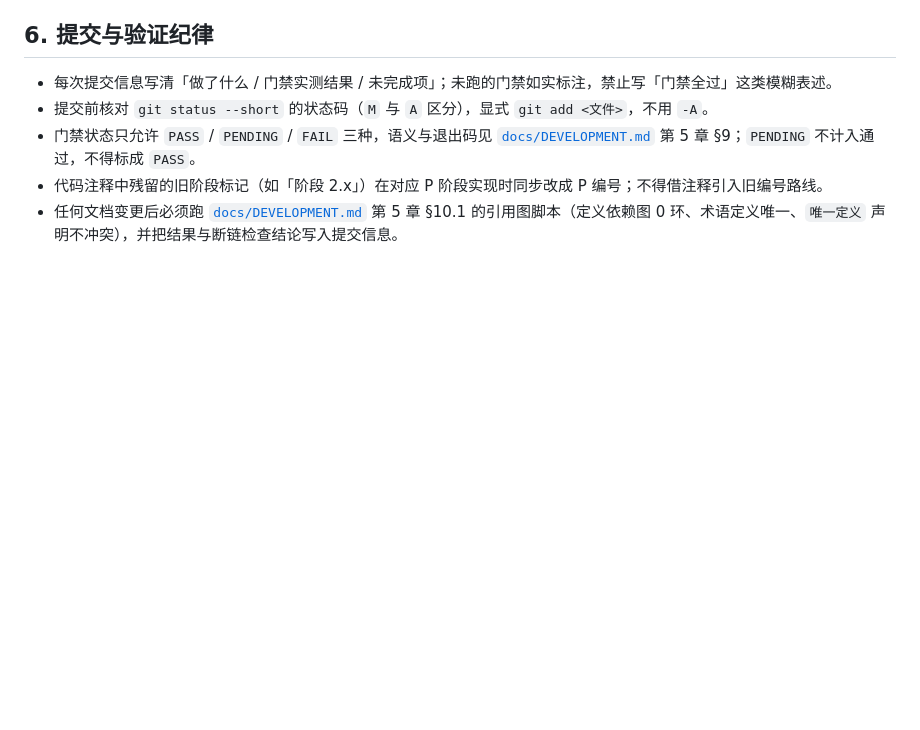
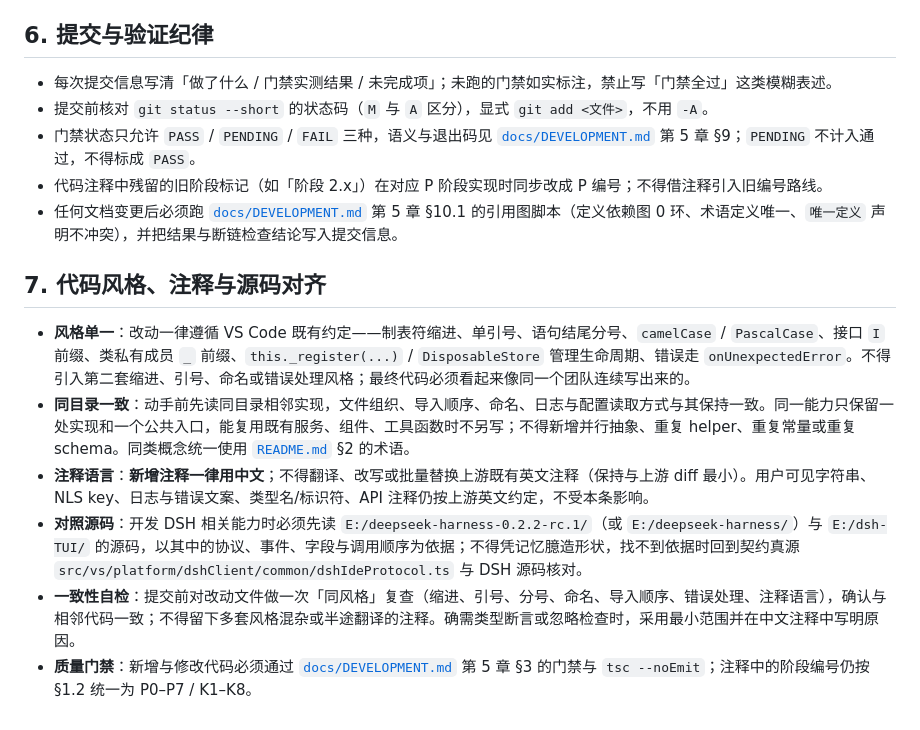
Before and after one commit to guyu233/DSH-IDE, a Markdown page: AGENTS.md, the part around the change. Rendered like a GitHub page; blank space fills up the shorter version.

```diff
--- a/AGENTS.md
+++ b/AGENTS.md
@@ -46,3 +46,12 @@
 - 门禁状态只允许 `PASS` / `PENDING` / `FAIL` 三种，语义与退出码见 [`docs/DEVELOPMENT.md`](docs/DEVELOPMENT.md) 第 5 章 §9；`PENDING` 不计入通过，不得标成 `PASS`。
 - 代码注释中残留的旧阶段标记（如「阶段 2.x」）在对应 P 阶段实现时同步改成 P 编号；不得借注释引入旧编号路线。
 - 任何文档变更后必须跑 [`docs/DEVELOPMENT.md`](docs/DEVELOPMENT.md) 第 5 章 §10.1 的引用图脚本（定义依赖图 0 环、术语定义唯一、`唯一定义` 声明不冲突），并把结果与断链检查结论写入提交信息。
+
+## 7. 代码风格、注释与源码对齐
+
+- **风格单一**：改动一律遵循 VS Code 既有约定——制表符缩进、单引号、语句结尾分号、`camelCase` / `PascalCase`、接口 `I` 前缀、类私有成员 `_` 前缀、`this._register(...)` / `DisposableStore` 管理生命周期、错误走 `onUnexpectedError`。不得引入第二套缩进、引号、命名或错误处理风格；最终代码必须看起来像同一个团队连续写出来的。
+- **同目录一致**：动手前先读同目录相邻实现，文件组织、导入顺序、命名、日志与配置读取方式与其保持一致。同一能力只保留一处实现和一个公共入口，能复用既有服务、组件、工具函数时不另写；不得新增并行抽象、重复 helper、重复常量或重复 schema。同类概念统一使用 [`README.md`](README.md) §2 的术语。
+- **注释语言**：**新增注释一律用中文**；不得翻译、改写或批量替换上游既有英文注释（保持与上游 diff 最小）。用户可见字符串、NLS key、日志与错误文案、类型名/标识符、API 注释仍按上游英文约定，不受本条影响。
+- **对照源码**：开发 DSH 相关能力时必须先读 `E:/deepseek-harness-0.2.2-rc.1/`（或 `E:/deepseek-harness/`）与 `E:/dsh-TUI/` 的源码，以其中的协议、事件、字段与调用顺序为依据；不得凭记忆臆造形状，找不到依据时回到契约真源 `src/vs/platform/dshClient/common/dshIdeProtocol.ts` 与 DSH 源码核对。
+- **一致性自检**：提交前对改动文件做一次「同风格」复查（缩进、引号、分号、命名、导入顺序、错误处理、注释语言），确认与相邻代码一致；不得留下多套风格混杂或半途翻译的注释。确需类型断言或忽略检查时，采用最小范围并在中文注释中写明原因。
+- **质量门禁**：新增与修改代码必须通过 [`docs/DEVELOPMENT.md`](docs/DEVELOPMENT.md) 第 5 章 §3 的门禁与 `tsc --noEmit`；注释中的阶段编号仍按 §1.2 统一为 P0–P7 / K1–K8。
```
Also changed, not shown: README.md (+4 -0 lines), docs/DEVELOPMENT.md (+1 -1 lines).
